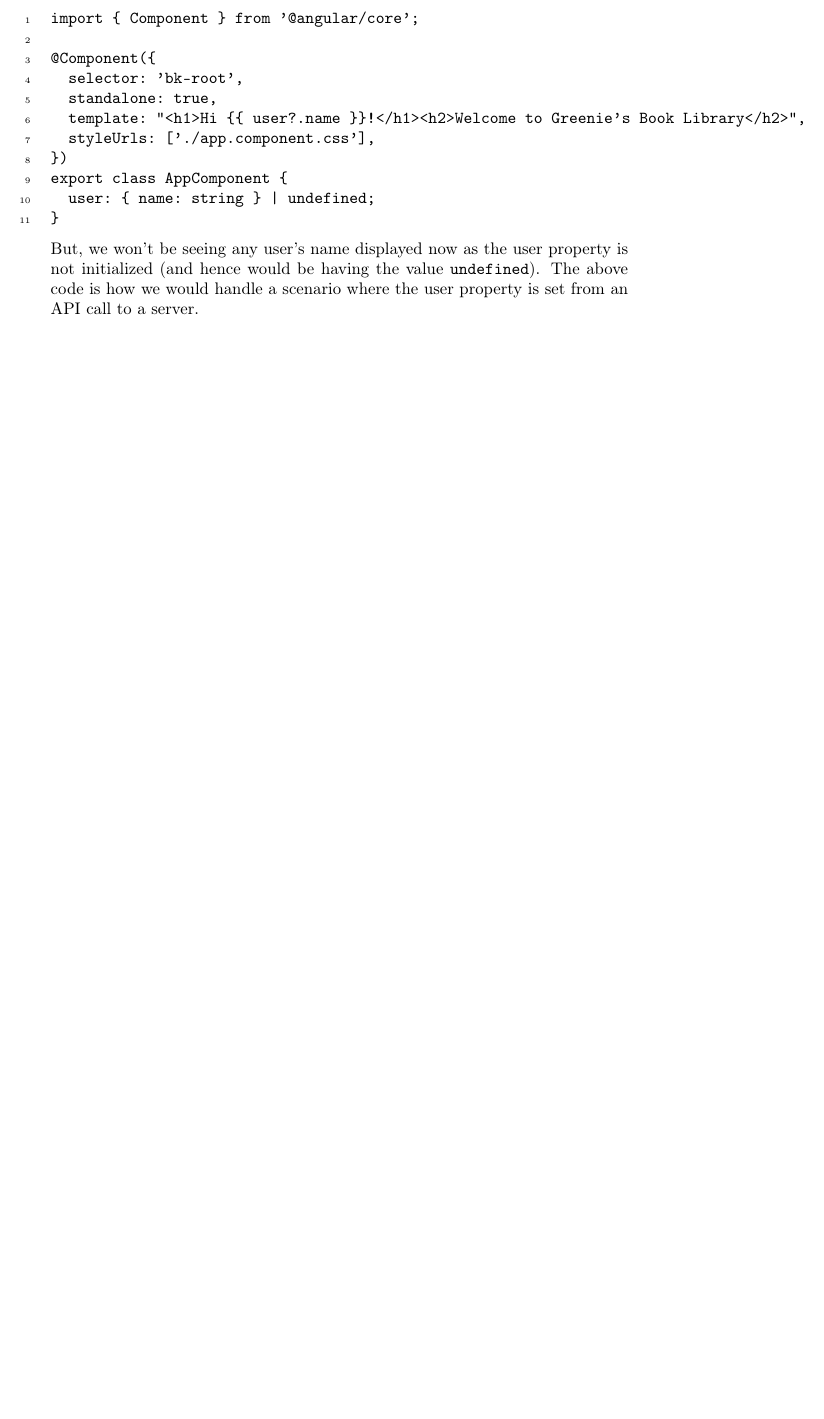
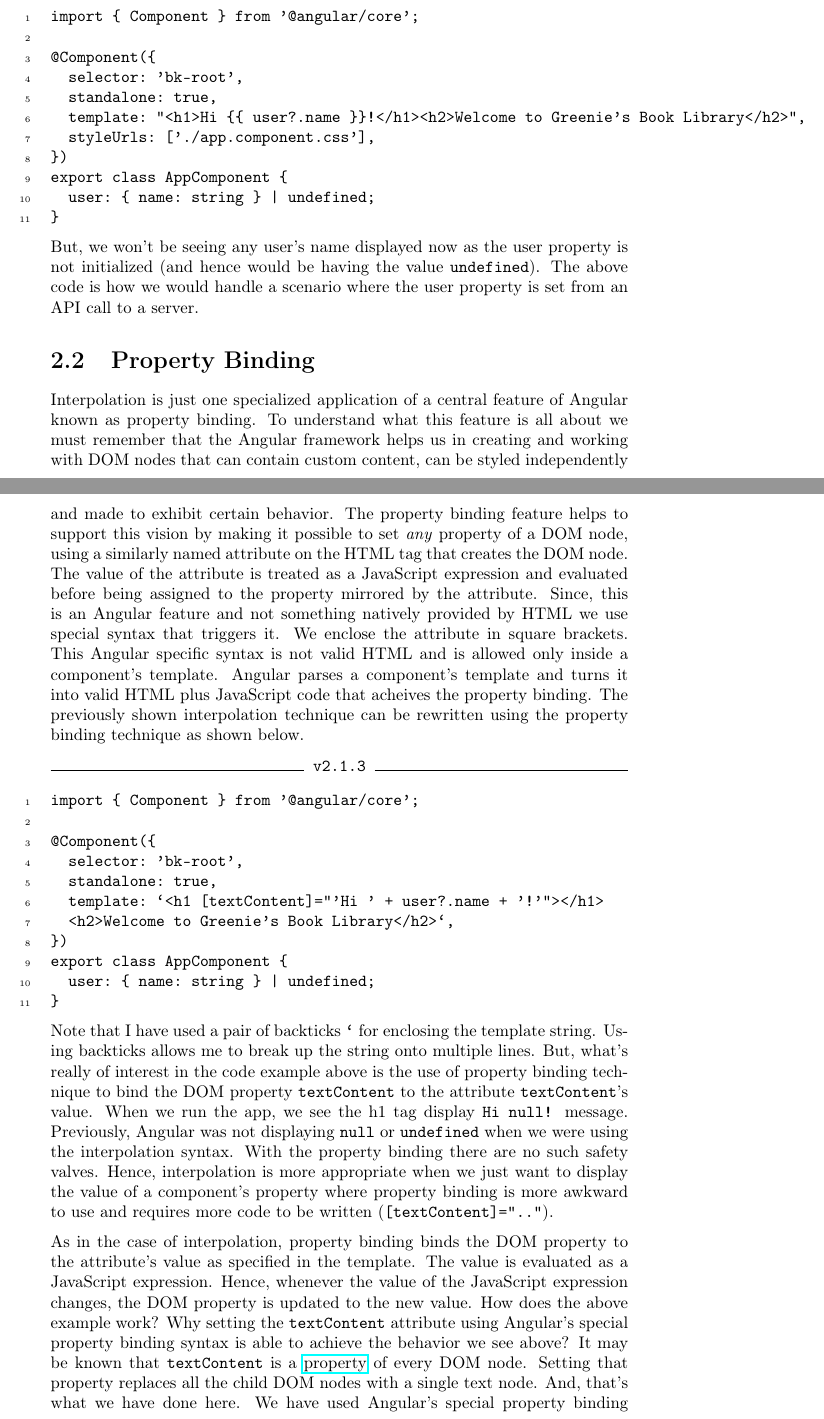
Before and after one commit to sgurukrupa/just-angular, a LaTeX document (document.tex): part of page 8 of 8 before the commit and two parts of pages 8 and 9 of 10 after it, the two joined at a grey line, cut so that both start at the same text, the shorter picture padded with empty space. Compiled offline with pdfLaTeX.

Commit message:
Completed theoretical explanation of property binding, Haribol

```diff
--- a/document.tex
+++ b/document.tex
@@ -173,7 +171,7 @@ export class AppComponent {
 
 You may feel that the example is too contrived and will not occur in the wild. But, when we are getting the user details from a server, the scenario is very much plausible and the above code is how we would handle it. The way to resolve the compiler error, we need to use the optional chaining operator \verb|?.| instead of the property access operator \verb|.|. The code now becomes:
 
-\begin{Verbatim}[numbers=left]
+\begin{Verbatim}[label=v2.1.2]
 import { Component } from '@angular/core';
 
 @Component({
@@ -189,3 +187,23 @@ export class AppComponent {
 
 But, we won't be seeing any user's name displayed now as the user property is not initialized (and hence would be having the value \verb|undefined|). The above code is how we would handle a scenario where the user property is set from an API call to a server.
 
+\section{Property Binding}
+Interpolation is just one specialized application of a central feature of Angular known as property binding. To understand what this feature is all about we must remember that the Angular framework helps us in creating and working with DOM nodes that can contain custom content, can be styled independently and made to exhibit certain behavior. The property binding feature helps to support this vision by making it possible to set \emph{any} property of a DOM node, using a similarly named attribute on the HTML tag that creates the DOM node. The value of the attribute is treated as a JavaScript expression and evaluated before being assigned to the property mirrored by the attribute. Since, this is an Angular feature and not something natively provided by HTML we use special syntax that triggers it. We enclose the attribute in square brackets. This Angular specific syntax is not valid HTML and is allowed only inside a component's template. Angular parses a component's template and turns it into valid HTML plus JavaScript code that acheives the property binding. The previously shown interpolation technique can be rewritten using the property binding technique as shown below.
+
+\begin{Verbatim}[label=v2.1.3]
+import { Component } from '@angular/core';
+
+@Component({
+  selector: 'bk-root',
+  standalone: true,
+  template: `<h1 [textContent]="'Hi ' + user?.name + '!'"></h1>
+  <h2>Welcome to Greenie's Book Library</h2>`,
+})
+export class AppComponent {
+  user: { name: string } | undefined;
+}
+\end{Verbatim}
+
+Note that I have used a pair of backticks \verb|`| for enclosing the template string. Using backticks allows me to break up the string onto multiple lines. But, what's really of interest in the code example above is the use of property binding technique to bind the DOM property \verb|textContent| to the attribute \verb|textContent|'s value. When we run the app, we see the h1 tag display \texttt{Hi null!} message. Previously, Angular was not displaying \verb|null| or \verb|undefined| when we were using the interpolation syntax. With the property binding there are no such safety valves. Hence, interpolation is more appropriate when we just want to display the value of a component's property where property binding is more awkward to use and requires more code to be written (\verb|[textContent]=".."|).
+
+As in the case of interpolation, property binding binds the DOM property to the attribute's value as specified in the template. The value is evaluated as a JavaScript expression. Hence, whenever the value of the JavaScript expression changes, the DOM property is updated to the new value. How does the above example work? Why setting the \verb|textContent| attribute using Angular's special property binding syntax is able to achieve the behavior we see above? It may be known that \verb|textContent| is a \href{https://developer.mozilla.org/en-US/docs/Web/API/Node/textContent}{property} of every DOM node. Setting that property replaces all the child DOM nodes with a single text node. And, that's what we have done here. We have used Angular's special property binding syntax to set that  \verb|textContent| property via a similarly named attribute. In fact, any DOM node's property, like e.g., the \verb|hidden| property or an \verb|input| element's \verb|value| property, can be set in this way. The Angular parser that parses the special property binding syntax. The attribute enclosed by the pair of square brackets must exactly match the name of the DOM property even in terms of casing. Thus in the previous example the attribute must be specified as \verb|[textContent]| and not \verb|[textcontent]| or \verb|[TEXTCONTENT]|.
```
Also changed, not shown: document.tex (22 more changed lines).
